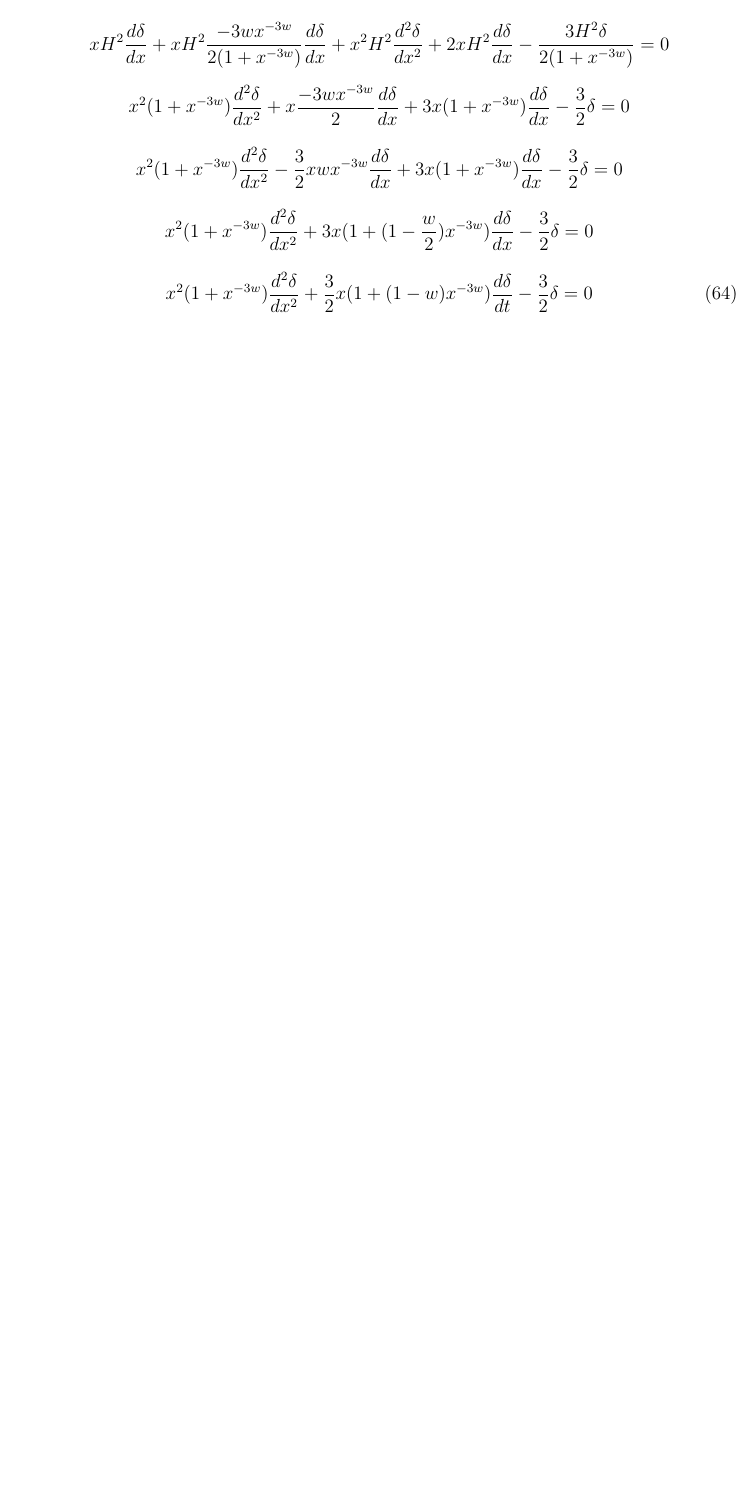
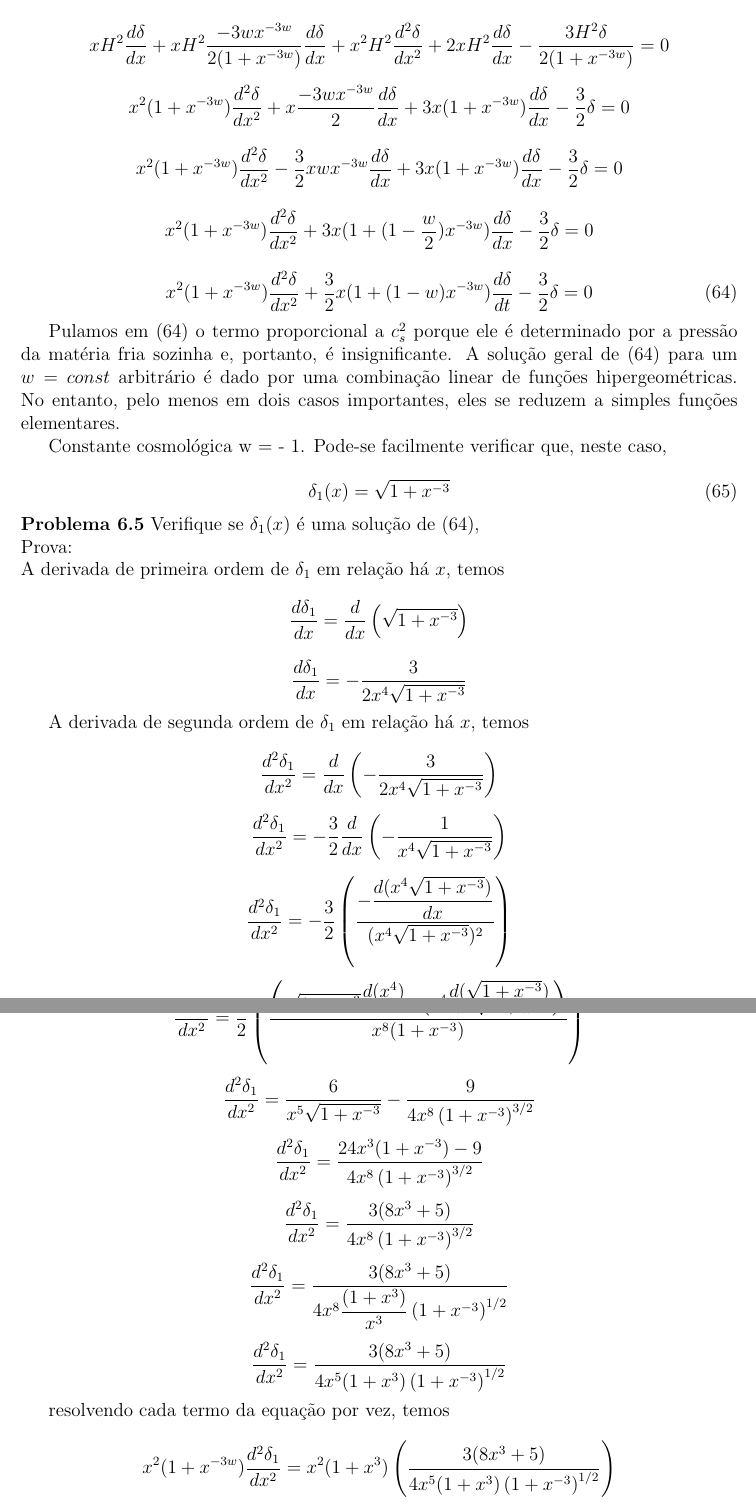
Before and after one commit to asm444/Chapter_six_Mukhanov, a LaTeX document (6Cap_Mukhanov.tex): part of page 21 of 21 before the commit and two parts of pages 21 and 22 of 22 after it, the two joined at a grey line, cut so that both start at the same text, the shorter picture padded with empty space. Compiled offline with pdfLaTeX.

Commit message:
A comprovação que a equação 6.65 satisfaz a equação 6.64 foi realizada com sucesso.

```diff
--- a/6Cap_Mukhanov.tex
+++ b/6Cap_Mukhanov.tex
@@ -8,6 +8,8 @@
 
 \author{Arthur de Souza Molina}
 \title{Resolução de Alguns Cálculos do capitulo , Mukhanov}
+
+\DeclareUnicodeCharacter{2212}{-}
 \begin{document}
 	Arthur de Souza Molina
 
@@ -926,3 +928,48 @@ $$x^2(1+x^{-3w}) \dfrac{d^2 \delta}{d x^2 }+ 3x(1+(1-\dfrac{w}{2})x^{-3w}) \dfra
 \begin{equation}
 	x^2 (1+x^{-3w})\dfrac{d^2\delta}{dx^2} + \dfrac{3}{2}x(1+ (1-w)x^{-3w})\dfrac{d\delta}{dt} - \dfrac{3}{2}\delta = 0
 \end{equation}
+
+Pulamos em (64) o termo proporcional a $c_s^2$ porque ele é determinado por
+a pressão da matéria fria sozinha e, portanto, é insignificante. A solução geral
+de (64) para um $w = const$ arbitrário é dado por uma combinação linear de funções hipergeométricas. No entanto, pelo menos em dois casos importantes, eles se reduzem a simples funções elementares.
+
+Constante cosmológica w = − 1. Pode-se facilmente verificar que, neste caso,
+
+\begin{equation}
+	\delta_1 (x) = \sqrt{1+x^{-3}}
+\end{equation}
+\textbf {Problema 6.5} Verifique se $\delta_1 (x) $ é uma solução de (64),  \\
+Prova:\\
+A derivada de primeira ordem de $\delta_1$ em relação há $x$, temos
+
+$$\dfrac{d \delta_1}{dx} = \dfrac{d}{dx}\left( \sqrt{1+x^{-3}}\right)$$
+
+$$\dfrac{d \delta_1}{dx} = - \dfrac{3}{2x^4\sqrt{1+x^{-3}}}$$
+
+A derivada de segunda ordem de $\delta_1$ em relação há $x$, temos
+
+$$\dfrac{d^2 \delta_1}{dx^2} = \dfrac{d}{dx}\left(- \dfrac{3}{2x^4\sqrt{1+x^{-3}}}\right)$$
+
+$$\dfrac{d^2 \delta_1}{dx^2} = -\dfrac{3}{2}\dfrac{d}{dx}\left(- \dfrac{1}{x^4\sqrt{1+x^{-3}}}\right)$$
+
+$$\dfrac{d^2 \delta_1}{dx^2} = -\dfrac{3}{2}\left(\dfrac{-\dfrac{d (x^4\sqrt{1+x^{-3}})}{dx}}{(x^4\sqrt{1+x^{-3}})^2}\right)$$
+
+$$\dfrac{d^2 \delta_1}{dx^2} = \dfrac{3}{2}\left(\dfrac{\sqrt{1+x^{-3}}\dfrac{d (x^4)}{dx}+x^4\dfrac{d(\sqrt{1+x^{-3}})}{dx}}{x^8(1+x^{-3})}\right)$$
+
+$$\dfrac{d^2 \delta_1}{dx^2} = \dfrac{3}{2}\left(\dfrac{4x^3\sqrt{1+x^{-3}}+x^4\left(- \dfrac{3}{2x^4\sqrt{1+x^{-3}}}\right)}{x^8(1+x^{-3})}\right)$$
+
+$$\dfrac{d^2 \delta_1}{dx^2} = \dfrac{6}{x^5\sqrt{1+ x^{-3}} }-\frac{9}{4x^8 \left(1+x^{-3}\right)^{3/2} }$$
+
+$$ \dfrac{d^2 \delta_1}{dx^2} = \dfrac{24x^3 (1+x^{-3}) - 9}{4x^8 \left(1+x^{-3}\right)^{3/2} }$$
+
+$$ \dfrac{d^2 \delta_1}{dx^2} = \dfrac{3 (8x^3 + 5)}{4x^8 \left(1+x^{-3}\right)^{3/2} }$$
+
+$$ \dfrac{d^2 \delta_1}{dx^2} = \dfrac{3 (8x^3 + 5)}{4x^8\dfrac{(1+x^3)}{x^3} \left(1+x^{-3}\right)^{1/2} }$$
+
+$$ \dfrac{d^2 \delta_1}{dx^2} = \dfrac{3 (8x^3 + 5)}{4x^5 (1+x^3)\left(1+x^{-3}\right)^{1/2} }$$
+
+resolvendo cada termo da equação por vez, temos
+
+$$x^2 (1+x^{-3w})\dfrac{d^2\delta_1}{dx^2} = x^2 (1+x^3)\left( \dfrac{3 (8x^3 + 5)}{4x^5 (1+x^3)\left(1+x^{-3}\right)^{1/2} }\right)$$
+
+$$x^2 (1+x^{-3w})\dfrac{d^2\delta_1}{dx^2} = \dfrac{3 (8x^3 + 5)}{4x^3\left(1+x^{-3}\right)^{1/2} }$$
```
Also changed, not shown: 6Cap_Mukhanov.tex (22 more changed lines), 1 other file.
